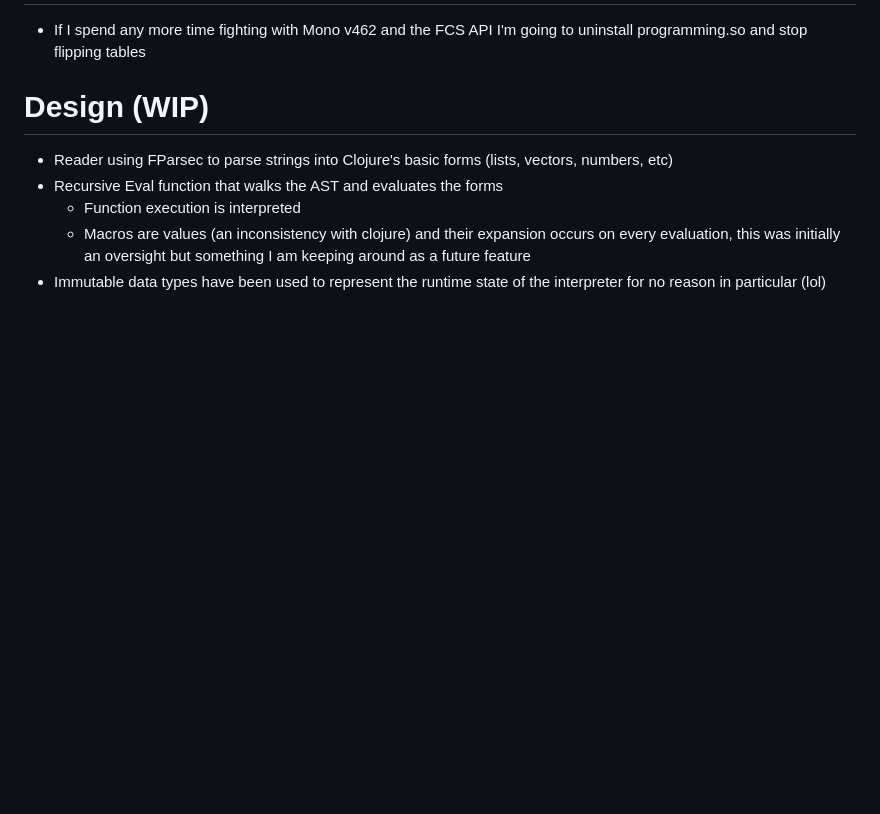
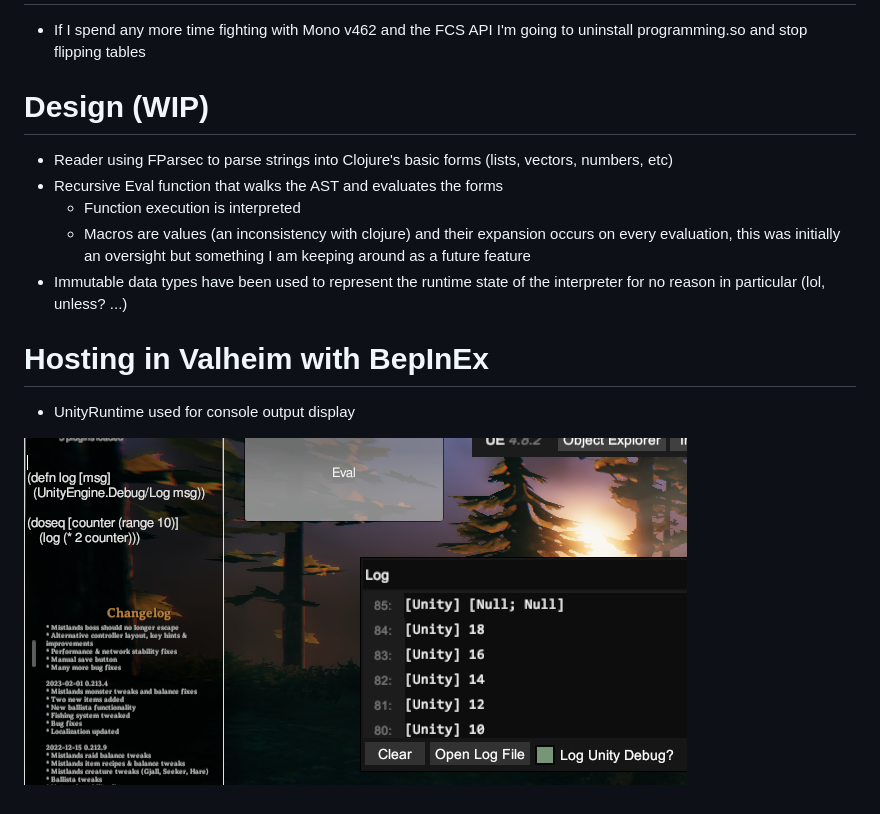
Before and after one commit to weebs/clojure-fsharp, a Markdown page: README.md, the part around the change. GitHub-like rendering; pictures changed too: unity_demo.png (added); blank space fills up the shorter version.

```diff
--- a/README.md
+++ b/README.md
@@ -25,4 +25,9 @@ I've been wanting to learn more about interpreters, and rather than create my ow
 - Recursive Eval function that walks the AST and evaluates the forms
   - Function execution is interpreted
   - Macros are values (an inconsistency with clojure) and their expansion occurs on every evaluation, this was initially an oversight but something I am keeping around as a future feature
-- Immutable data types have been used to represent the runtime state of the interpreter for no reason in particular (lol)
+- Immutable data types have been used to represent the runtime state of the interpreter for no reason in particular (lol, unless? ...)
+
+# Hosting in Valheim with BepInEx
+- UnityRuntime used for console output display
+
+![Picture](unity_demo.png)
```
Also changed, not shown: 1 other file.
